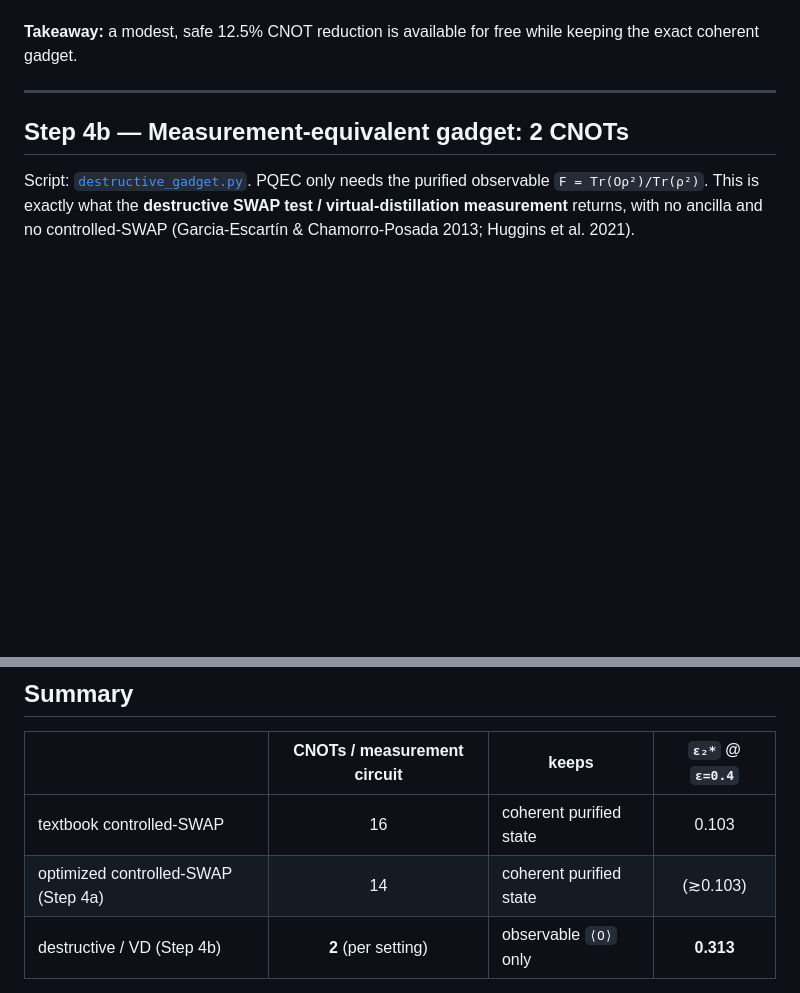
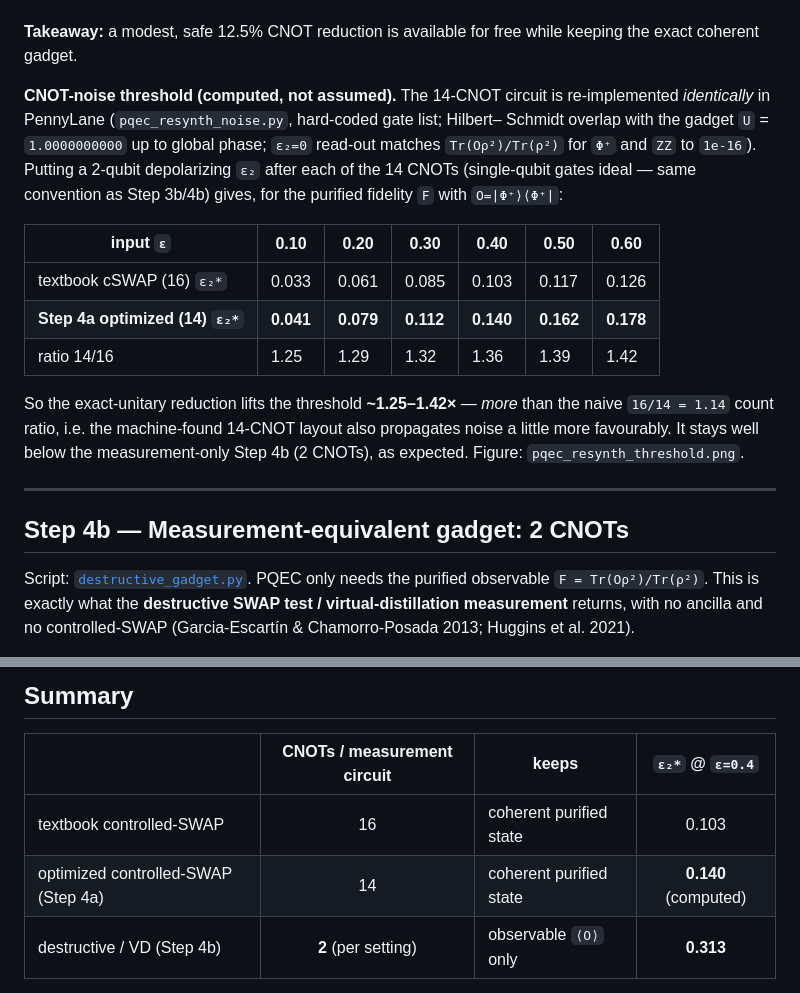
Before and after one commit to Han-JaeHoon/PQEC-Operational-Threshold, a Markdown page: SWAP_GADGET_OPTIMIZATION.md, 2 parts joined by grey strips. Rendered like a GitHub page; blank space fills up the shorter version.

```diff
--- a/SWAP_GADGET_OPTIMIZATION.md
+++ b/SWAP_GADGET_OPTIMIZATION.md
@@ -41,6 +41,24 @@ these tools.
 
 **Takeaway:** a modest, safe 12.5% CNOT reduction is available for free while
 keeping the exact coherent gadget.
+
+**CNOT-noise threshold (computed, not assumed).** The 14-CNOT circuit is re-implemented
+*identically* in PennyLane (`pqec_resynth_noise.py`, hard-coded gate list; Hilbert–
+Schmidt overlap with the gadget `U` = `1.0000000000` up to global phase; `ε₂=0` read-out
+matches `Tr(Oρ²)/Tr(ρ²)` for `Φ⁺` and `ZZ` to `1e-16`). Putting a 2-qubit depolarizing
+`ε₂` after each of the 14 CNOTs (single-qubit gates ideal — same convention as Step 3b/4b)
+gives, for the purified fidelity `F` with `O=|Φ⁺⟩⟨Φ⁺|`:
+
+| input `ε` | 0.10 | 0.20 | 0.30 | 0.40 | 0.50 | 0.60 |
+|-----------|------|------|------|------|------|------|
+| textbook cSWAP (16) `ε₂*` | 0.033 | 0.061 | 0.085 | 0.103 | 0.117 | 0.126 |
+| **Step 4a optimized (14) `ε₂*`** | **0.041** | **0.079** | **0.112** | **0.140** | **0.162** | **0.178** |
+| ratio 14/16 | 1.25 | 1.29 | 1.32 | 1.36 | 1.39 | 1.42 |
+
+So the exact-unitary reduction lifts the threshold **~1.25–1.42×** — *more* than the naive
+`16/14 = 1.14` count ratio, i.e. the machine-found 14-CNOT layout also propagates noise a
+little more favourably. It stays well below the measurement-only Step 4b (2 CNOTs), as
+expected. Figure: `pqec_resynth_threshold.png`.
 
 ---
 
@@ -125,7 +143,7 @@ controlled-SWAP gadget.
 | | CNOTs / measurement circuit | keeps | `ε₂*` @ `ε=0.4` |
 |--|:---------------------------:|-------|:---------------:|
 | textbook controlled-SWAP | 16 | coherent purified state | 0.103 |
-| optimized controlled-SWAP (Step 4a) | 14 | coherent purified state | (≳0.103) |
+| optimized controlled-SWAP (Step 4a) | 14 | coherent purified state | **0.140** (computed) |
 | destructive / VD (Step 4b) | **2** (per setting) | observable `⟨O⟩` only | **0.313** |
 
 The per-circuit two-qubit-gate count drops **7–8×** (16→2, or 14→2), and the
```
Also changed, not shown: PROGRESS.md (+7 -0 lines), README.md (+16 -1 lines), pqec_resynth_threshold.png (added), 1 other file.
